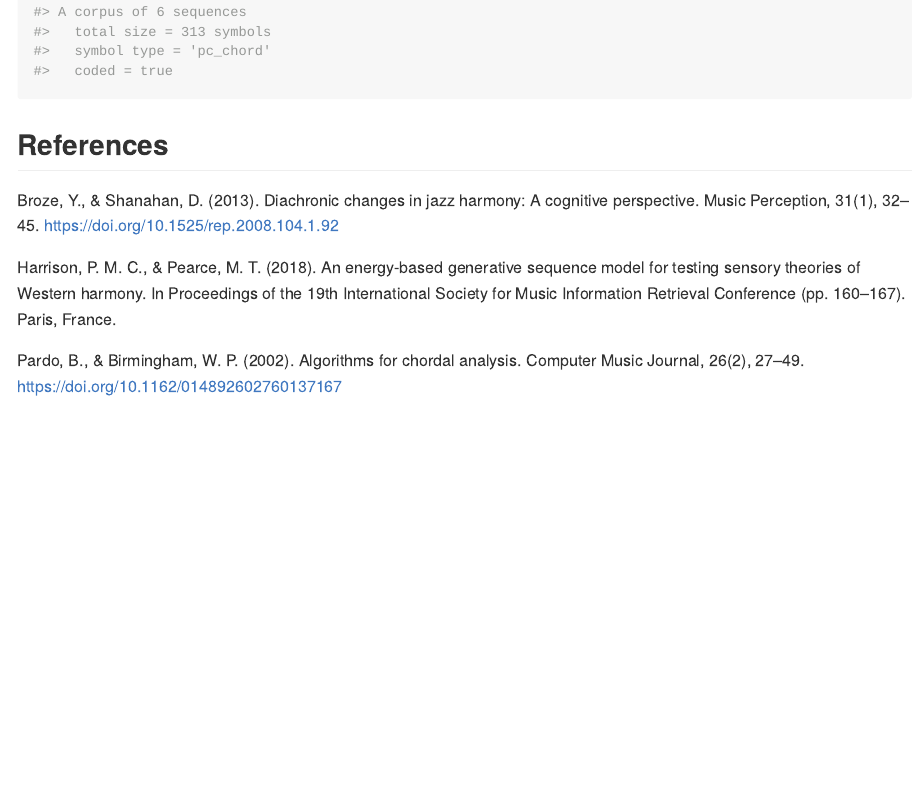
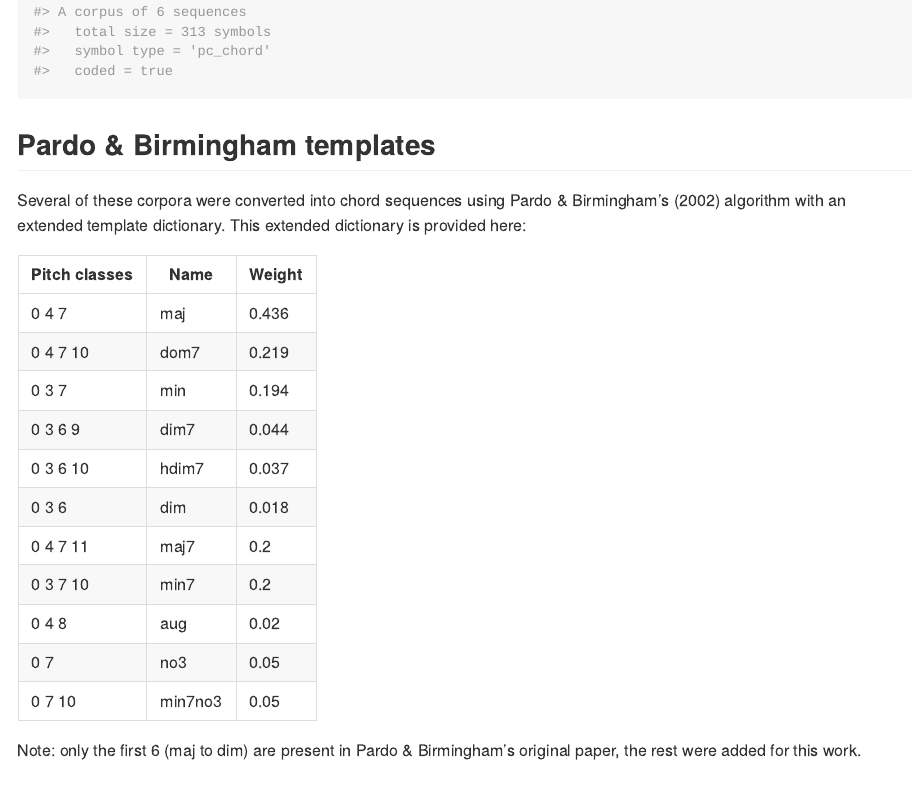
Before and after one commit to pmcharrison/hcorp, an R Markdown document (README.Rmd): the page in a window 1100 px wide, from 3120 px down. The pictures show the output file README.md that the author committed with the source, drawn offline in the style of GitHub; badge pictures from the web are left out.

Commit message:
Update README

````diff
--- a/README.Rmd
+++ b/README.Rmd
@@ -125,6 +125,29 @@ c(classical_1[1:3],
   popular_1[1:3])
 ```
 
+## Pardo & Birmingham templates
+
+Several of these corpora were converted into chord sequences using Pardo &
+Birmingham's (2002) algorithm with an extended template dictionary.
+This extended dictionary is provided here:
+
+| Pitch classes | Name    | Weight |
+|---------------|---------|--------|
+| 0 4 7         | maj     | 0.436  |
+| 0 4 7 10      | dom7    | 0.219  |
+| 0 3 7         | min     | 0.194  |
+| 0 3 6 9       | dim7    | 0.044  |
+| 0 3 6 10      | hdim7   | 0.037  |
+| 0 3 6         | dim     | 0.018  |
+| 0 4 7 11      | maj7    | 0.2    |
+| 0 3 7 10      | min7    | 0.2    |
+| 0 4 8         | aug     | 0.02   |
+| 0 7           | no3     | 0.05   |
+| 0 7 10        | min7no3 | 0.05   |
+
+Note: only the first 6 (maj to dim) are present in Pardo & Birmingham's
+original paper, the rest were added for this work.
+
 ## References
 
 Broze, Y., & Shanahan, D. (2013). Diachronic changes in jazz harmony: A cognitive perspective. Music Perception, 31(1), 32–45. https://doi.org/10.1525/rep.2008.104.1.92
````
Also changed, not shown: README.md.
